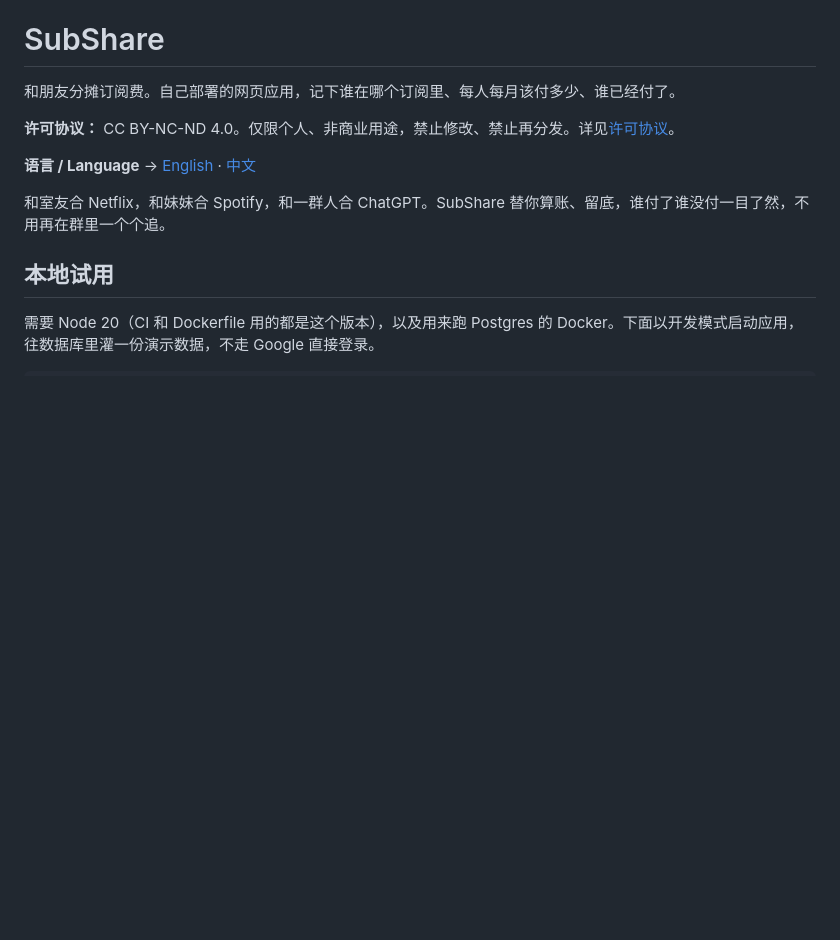
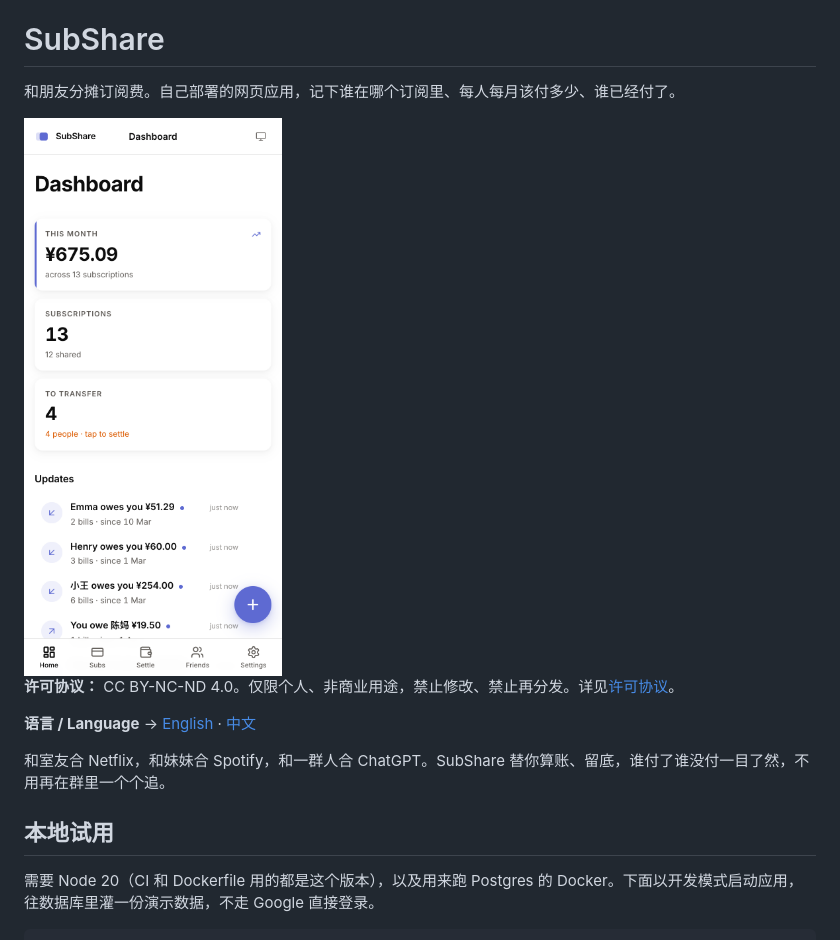
Before and after one commit to Davie521/subshare, a Markdown page: README.zh.md, the part around the change. Rendered like a GitHub page; pictures changed too: docs/screenshots/dashboard-mobile-demo-data.png (added); blank space fills up the shorter version.

```diff
--- a/README.zh.md
+++ b/README.zh.md
@@ -1,6 +1,8 @@
 # SubShare
 
 和朋友分摊订阅费。自己部署的网页应用，记下谁在哪个订阅里、每人每月该付多少、谁已经付了。
+
+<img src="docs/screenshots/dashboard-mobile-demo-data.png" width="320" alt="手机上的 SubShare 首页（演示数据）：本月共 ¥675.09、13 个订阅、要和 4 个人结算，下面的动态里有 Emma 两笔账单欠你 ¥51.29。">
 
 **许可协议：** CC BY-NC-ND 4.0。仅限个人、非商业用途，禁止修改、禁止再分发。详见[许可协议](#许可协议)。
 
```
Also changed, not shown: README.md (+2 -0 lines), docs/screenshots/dashboard-desktop-demo-data.png (added), docs/screenshots/settlement-mobile-demo-data.png (added).
